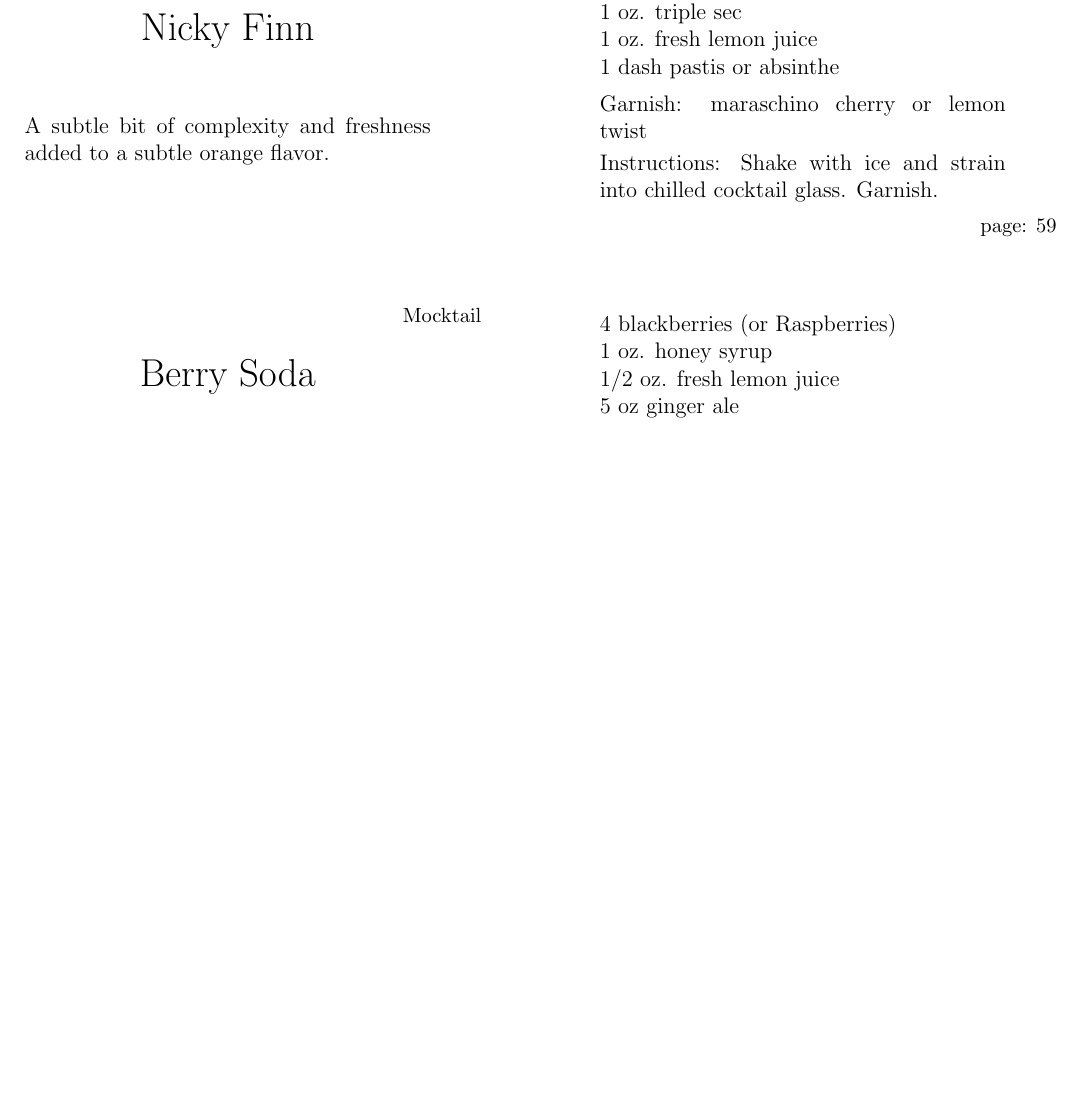
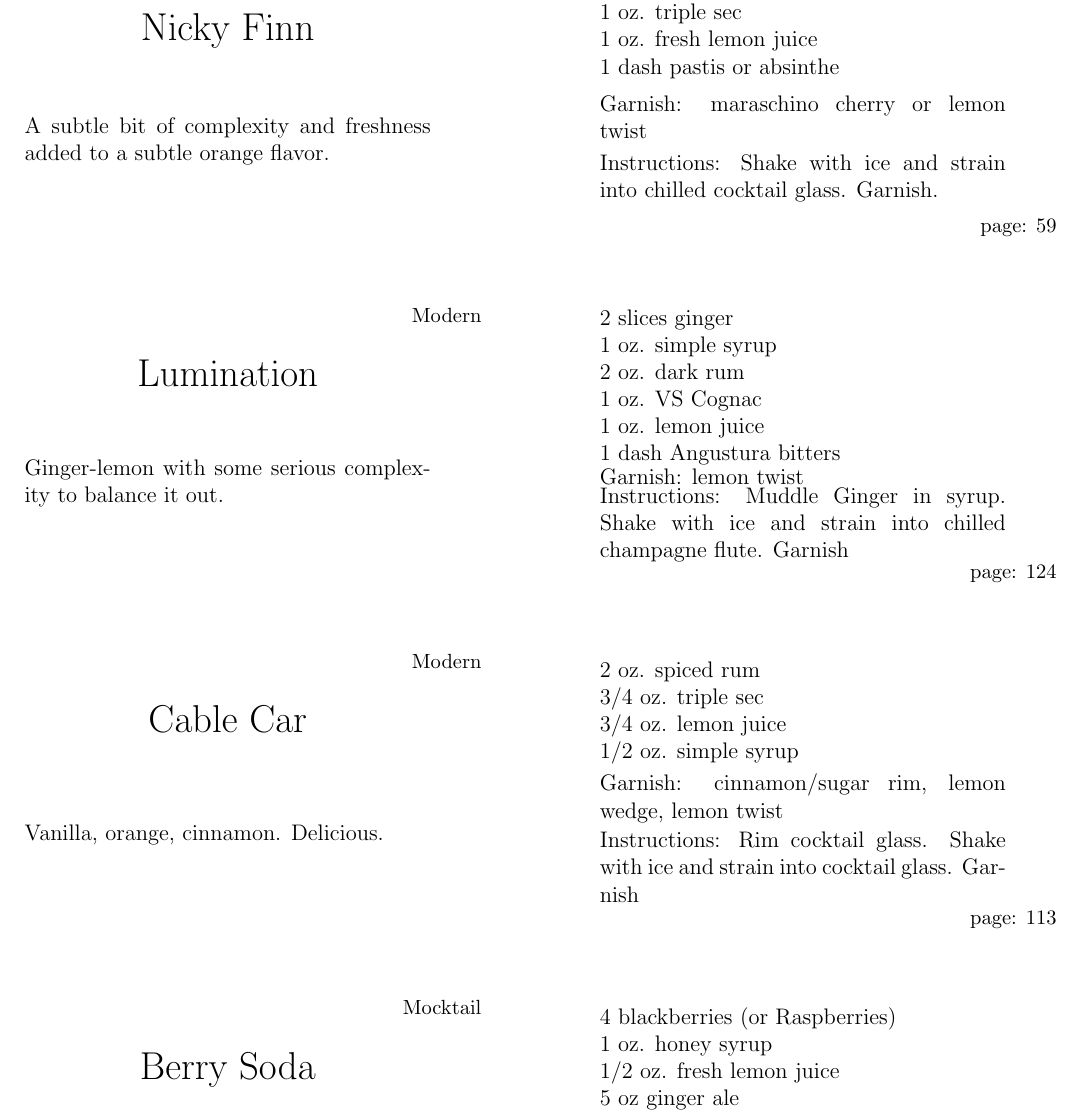
Before and after one commit to mgeorg/cocktails, a LaTeX document (cocktails.tex): part of page 4 of 11, cut so that both start at the same text, the shorter picture padded with empty space. The pictures show the PDF file cocktails.pdf that the author committed with the source.

Commit message:
Added some cocktails

```diff
--- a/cocktails.tex
+++ b/cocktails.tex
@@ -197,6 +197,44 @@ maraschino cherry or lemon twist
 }{%
 Shake with ice and strain into chilled cocktail glass.  Garnish.
 }{59}%
+\flashcard{Modern}{Lumination}{%
+Ginger-lemon with some serious complexity to balance it out.
+}{%
+2 slices ginger
+
+1 oz. simple syrup
+
+2 oz. dark rum
+
+1 oz. VS Cognac
+
+1 oz. lemon juice
+
+1 dash Angustura bitters
+}{%
+lemon twist
+}{%
+Muddle Ginger in syrup.
+Shake with ice and strain into chilled champagne flute.
+Garnish
+}{124}%
+\flashcard{Modern}{Cable Car}{%
+Vanilla, orange, cinnamon.  Delicious.
+}{%
+2 oz. spiced rum
+
+3/4 oz. triple sec
+
+3/4 oz. lemon juice
+
+1/2 oz. simple syrup
+}{%
+cinnamon/sugar rim, lemon wedge, lemon twist
+}{%
+Rim cocktail glass.
+Shake with ice and strain into cocktail glass.
+Garnish
+}{113}%
 \flashcard{Mocktail}{Berry Soda}{%
 Muddled berries with honey and ginger.  Very delicious.
 }{%
```
Also changed, not shown: cocktails.pdf, cocktails.tex (2 more changed lines).
